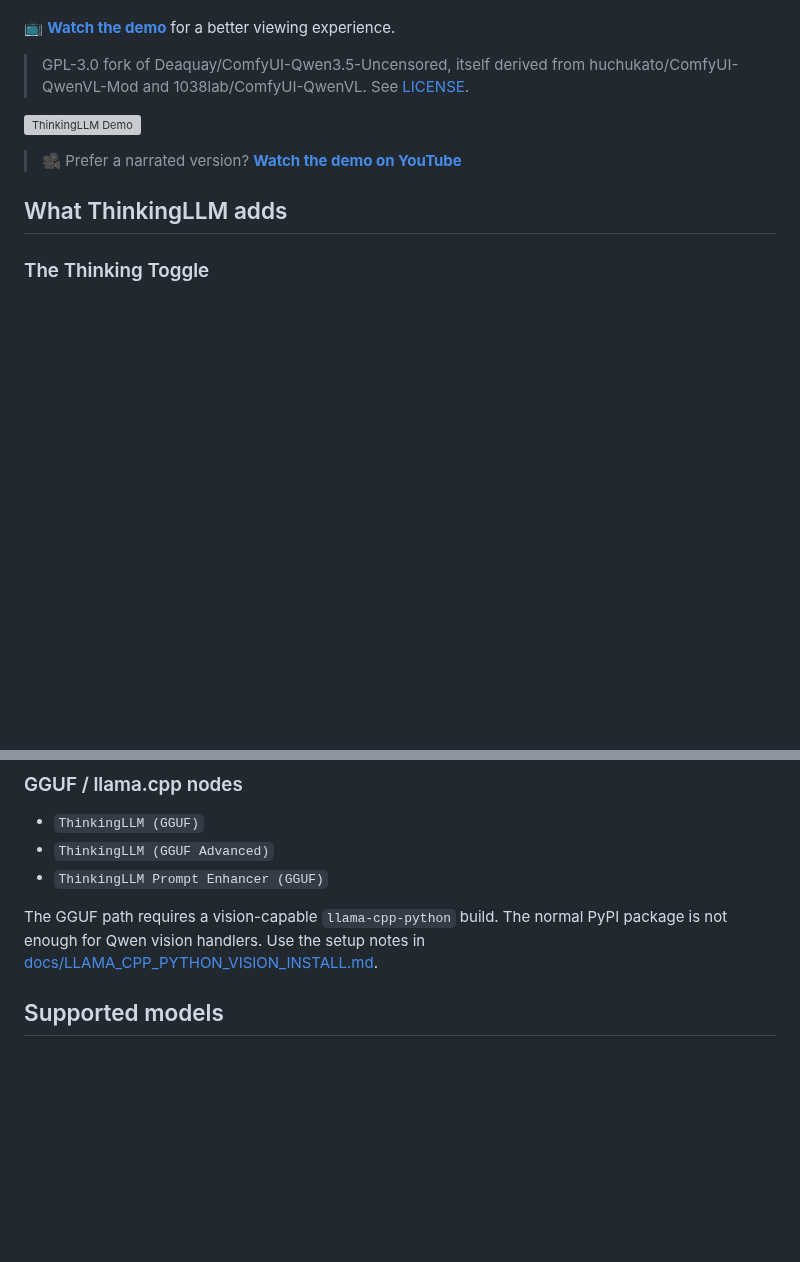
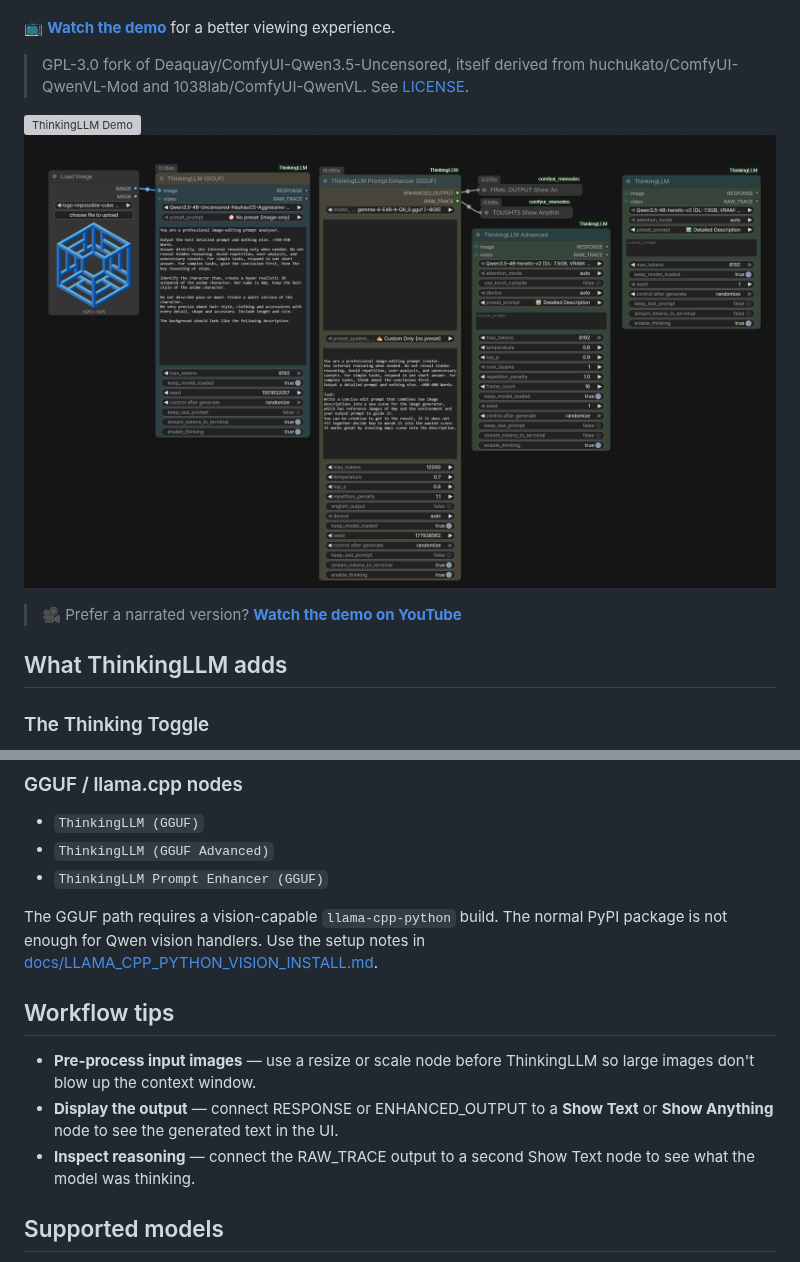
Before and after one commit to goodguy1963/ComfyUI-ThinkingLLM, a Markdown page: README.md, 2 parts joined by grey strips. Drawn GitHub-style; pictures changed too: docs/Screenshot of Notes.png (added); blank space fills up the shorter version; grey boxes are pictures that could not be loaded.

Commit message:
Add node screenshot and workflow tips to README

```diff
--- a/README.md
+++ b/README.md
@@ -7,6 +7,7 @@
 > GPL-3.0 fork of Deaquay/ComfyUI-Qwen3.5-Uncensored, itself derived from huchukato/ComfyUI-QwenVL-Mod and 1038lab/ComfyUI-QwenVL. See [LICENSE](LICENSE).
 
 ![ThinkingLLM Demo](docs/DemoThinkingLLM%20(1).gif)
+![Node screenshot](docs/Screenshot%20of%20Notes.png)
 
 > 🎥 Prefer a narrated version? **[Watch the demo on YouTube](https://youtu.be/K1JsvnzujOw)**
 
@@ -58,6 +59,12 @@ The HF path is the most straightforward option for Windows and Linux when you wa
 - `ThinkingLLM Prompt Enhancer (GGUF)`
 
 The GGUF path requires a vision-capable `llama-cpp-python` build. The normal PyPI package is not enough for Qwen vision handlers. Use the setup notes in [docs/LLAMA_CPP_PYTHON_VISION_INSTALL.md](docs/LLAMA_CPP_PYTHON_VISION_INSTALL.md).
+
+## Workflow tips
+
+- **Pre-process input images** — use a resize or scale node before ThinkingLLM so large images don't blow up the context window.
+- **Display the output** — connect RESPONSE or ENHANCED_OUTPUT to a **Show Text** or **Show Anything** node to see the generated text in the UI.
+- **Inspect reasoning** — connect the RAW_TRACE output to a second Show Text node to see what the model was thinking.
 
 ## Supported models
 
```
Also changed, not shown: 1 other file.
